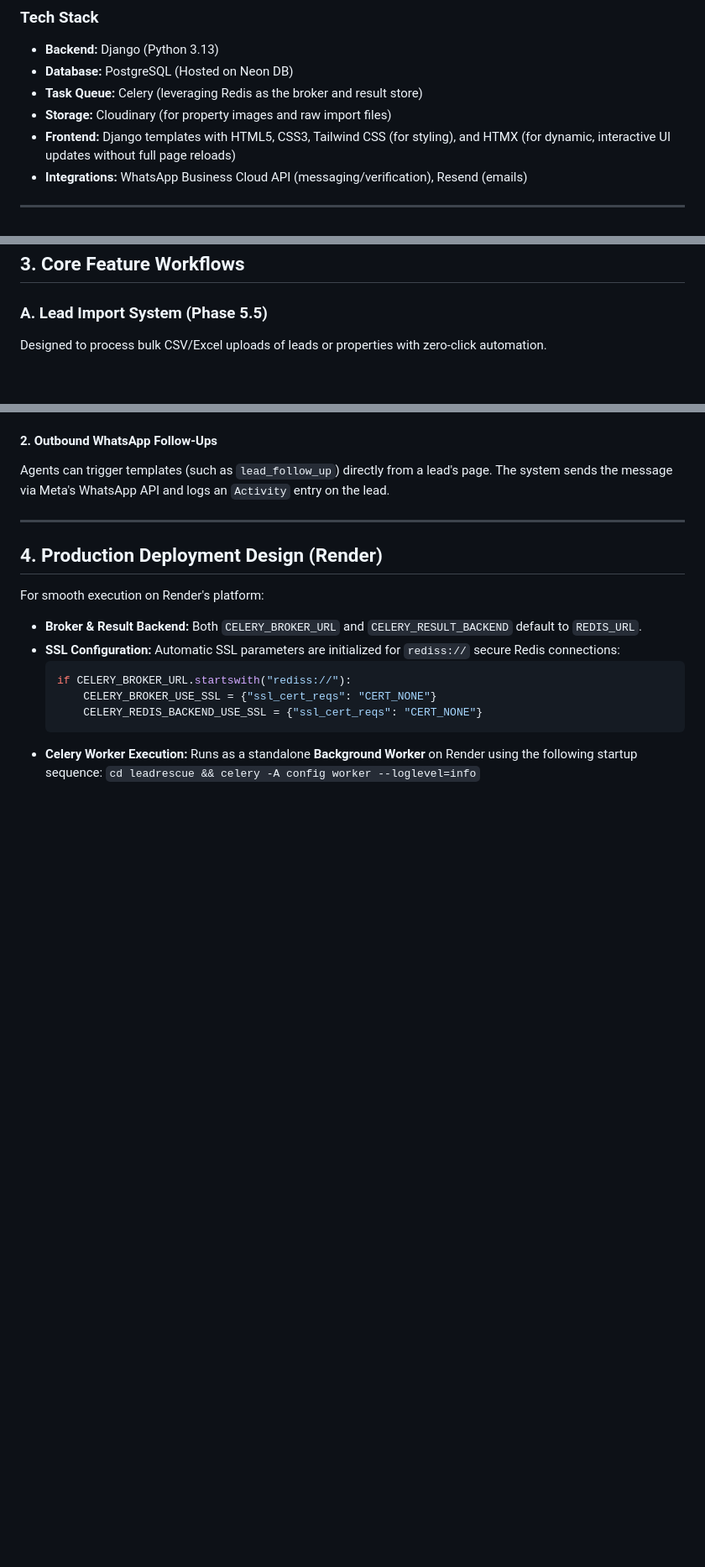
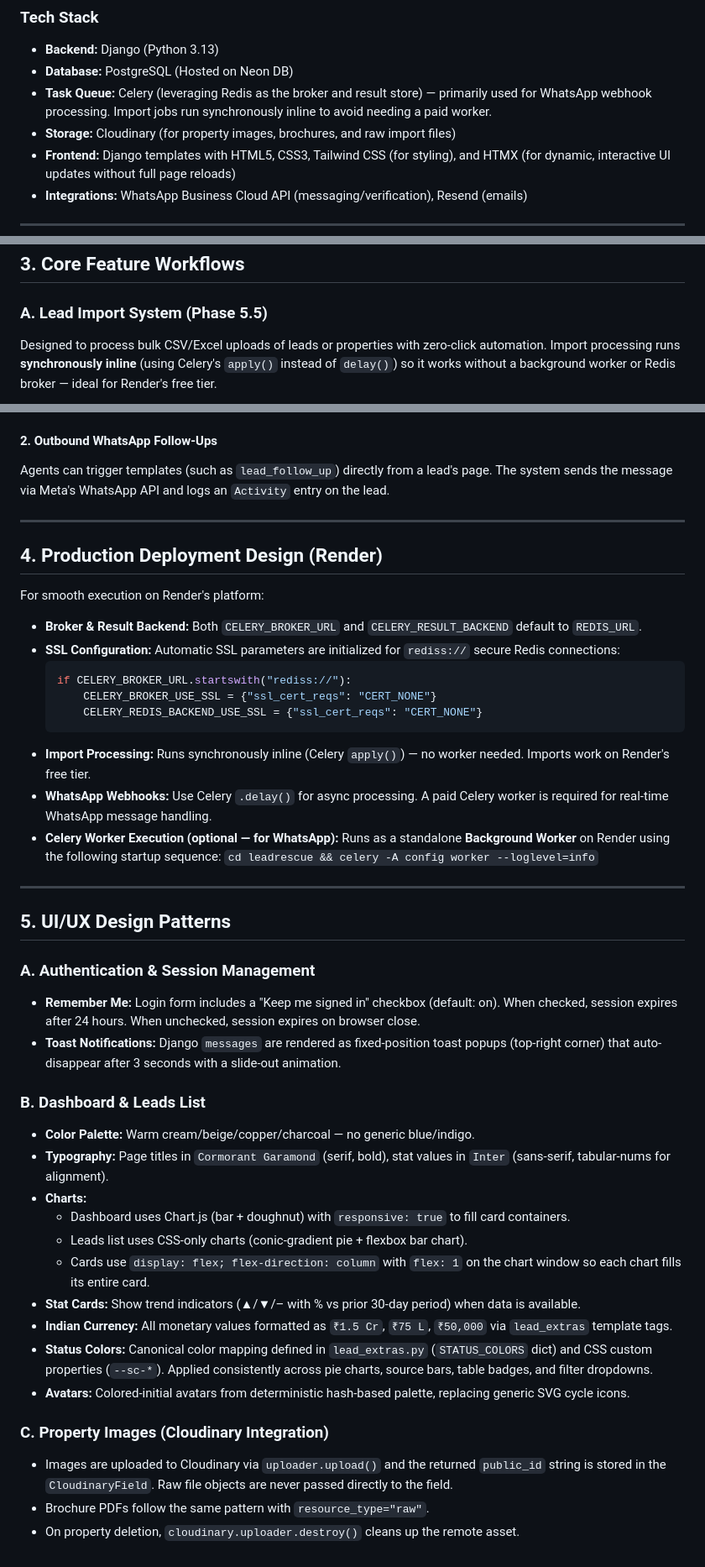
Before and after one commit to Harsh20071111/Lead_rescue, a Markdown page: DESIGN.md, 3 parts joined by grey strips. Shown at 84% size. GitHub-like rendering; blank space fills up the shorter version.

Commit message:
Update DESIGN.md with inline import processing, memory-efficient Excel streaming, remember-me auth, toast notifications, and UI design patterns

````diff
--- a/DESIGN.md
+++ b/DESIGN.md
@@ -11,8 +11,8 @@ LeadSathi is a multi-tenant Real Estate SaaS application designed for agencies t
 ### Tech Stack
 *   **Backend:** Django (Python 3.13)
 *   **Database:** PostgreSQL (Hosted on Neon DB)
-*   **Task Queue:** Celery (leveraging Redis as the broker and result store)
-*   **Storage:** Cloudinary (for property images and raw import files)
+*   **Task Queue:** Celery (leveraging Redis as the broker and result store) — primarily used for WhatsApp webhook processing. Import jobs run synchronously inline to avoid needing a paid worker.
+*   **Storage:** Cloudinary (for property images, brochures, and raw import files)
 *   **Frontend:** Django templates with HTML5, CSS3, Tailwind CSS (for styling), and HTMX (for dynamic, interactive UI updates without full page reloads)
 *   **Integrations:** WhatsApp Business Cloud API (messaging/verification), Resend (emails)
 
@@ -122,7 +122,7 @@ A persistent historical log of client engagement (Calls, Emails, Notes, WhatsApp
 
 ### A. Lead Import System (Phase 5.5)
 
-Designed to process bulk CSV/Excel uploads of leads or properties with zero-click automation.
+Designed to process bulk CSV/Excel uploads of leads or properties with zero-click automation. Import processing runs **synchronously inline** (using Celery's `apply()` instead of `delay()`) so it works without a background worker or Redis broker — ideal for Render's free tier.
 
 ```mermaid
 sequenceDiagram
@@ -214,6 +212,33 @@ For smooth execution on Render's platform:
         CELERY_BROKER_USE_SSL = {"ssl_cert_reqs": "CERT_NONE"}
         CELERY_REDIS_BACKEND_USE_SSL = {"ssl_cert_reqs": "CERT_NONE"}
     ```
-*   **Celery Worker Execution:**
+*   **Import Processing:** Runs synchronously inline (Celery `apply()`) — no worker needed. Imports work on Render's free tier.
+*   **WhatsApp Webhooks:** Use Celery `.delay()` for async processing. A paid Celery worker is required for real-time WhatsApp message handling.
+*   **Celery Worker Execution (optional — for WhatsApp):**
     Runs as a standalone **Background Worker** on Render using the following startup sequence:
     `cd leadrescue && celery -A config worker --loglevel=info`
+
+---
+
+## 5. UI/UX Design Patterns
+
+### A. Authentication & Session Management
+*   **Remember Me:** Login form includes a "Keep me signed in" checkbox (default: on). When checked, session expires after 24 hours. When unchecked, session expires on browser close.
+*   **Toast Notifications:** Django `messages` are rendered as fixed-position toast popups (top-right corner) that auto-disappear after 3 seconds with a slide-out animation.
+
+### B. Dashboard & Leads List
+*   **Color Palette:** Warm cream/beige/copper/charcoal — no generic blue/indigo.
+*   **Typography:** Page titles in `Cormorant Garamond` (serif, bold), stat values in `Inter` (sans-serif, tabular-nums for alignment).
+*   **Charts:**
+    *   Dashboard uses Chart.js (bar + doughnut) with `responsive: true` to fill card containers.
+    *   Leads list uses CSS-only charts (conic-gradient pie + flexbox bar chart).
+    *   Cards use `display: flex; flex-direction: column` with `flex: 1` on the chart window so each chart fills its entire card.
+*   **Stat Cards:** Show trend indicators (▲/▼/– with % vs prior 30-day period) when data is available.
+*   **Indian Currency:** All monetary values formatted as `₹1.5 Cr`, `₹75 L`, `₹50,000` via `lead_extras` template tags.
+*   **Status Colors:** Canonical color mapping defined in `lead_extras.py` (`STATUS_COLORS` dict) and CSS custom properties (`--sc-*`). Applied consistently across pie charts, source bars, table badges, and filter dropdowns.
+*   **Avatars:** Colored-initial avatars from deterministic hash-based palette, replacing generic SVG cycle icons.
+
+### C. Property Images (Cloudinary Integration)
+*   Images are uploaded to Cloudinary via `uploader.upload()` and the returned `public_id` string is stored in the `CloudinaryField`. Raw file objects are never passed directly to the field.
+*   Brochure PDFs follow the same pattern with `resource_type="raw"`.
+*   On property deletion, `cloudinary.uploader.destroy()` cleans up the remote asset.
````
Also changed, not shown: other parts of DESIGN.md (+18 -20 lines).
